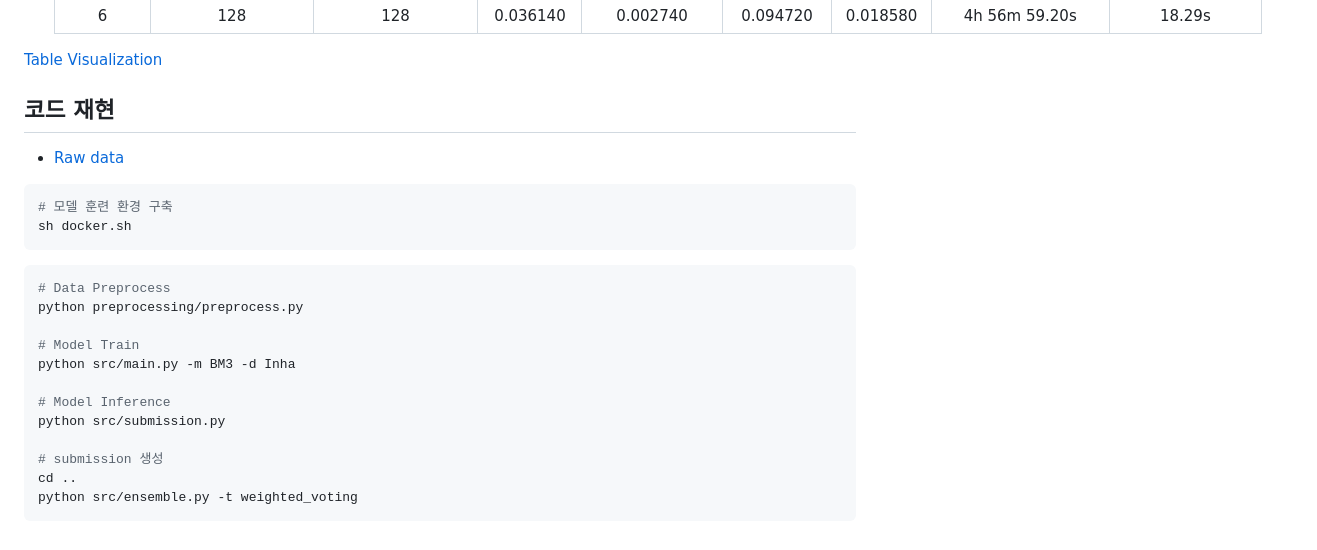
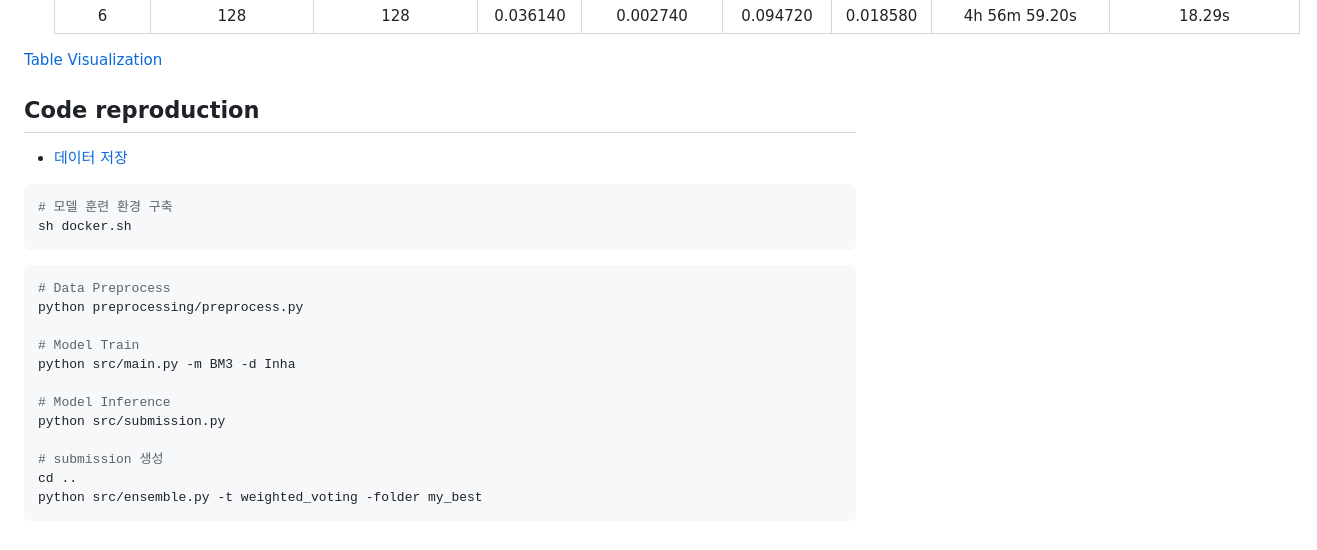
Before and after one commit to GeonHyeock/Competition-Multi-modal-Recommender-System, a Markdown page: README.md, the part around the change printed below. GitHub-like rendering.

```diff
--- a/README.md
+++ b/README.md
@@ -54,9 +68,9 @@ Multi-modal 데이터 기반의 고성능 추천 알고리즘 개발을 통해
 
 [Table Visualization](https://api.wandb.ai/links/geonhyeock/8vz3j6ru)
 
-## 코드 재현
+## Code reproduction
 
-- [Raw data](data)
+- [데이터 저장](data)
 
 ~~~ sh
 # 모델 훈련 환경 구축
@@ -75,5 +89,5 @@ python src/submission.py
 
 # submission 생성
 cd ..
-python src/ensemble.py -t weighted_voting
+python src/ensemble.py -t weighted_voting -folder my_best
 ~~~
```
Also changed, not shown: other parts of README.md (+20 -6 lines).
